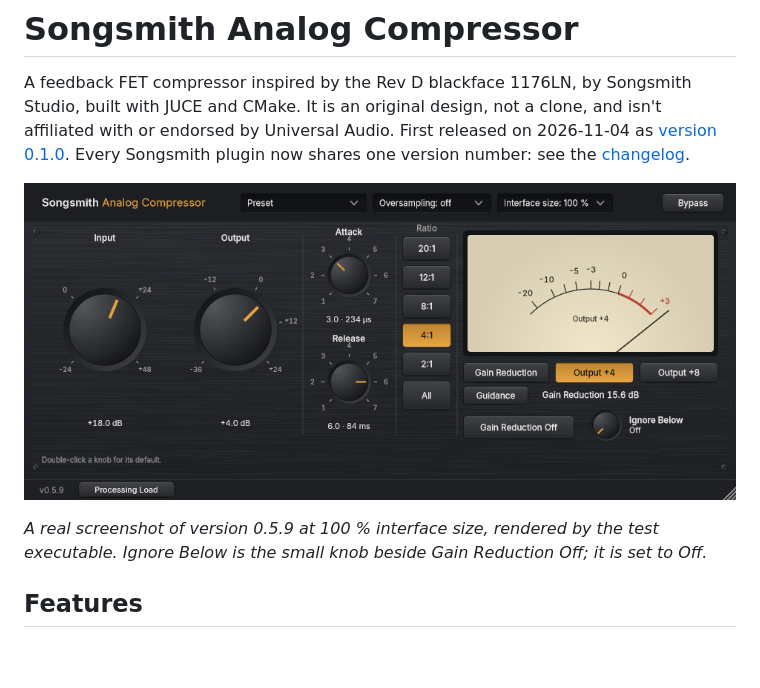
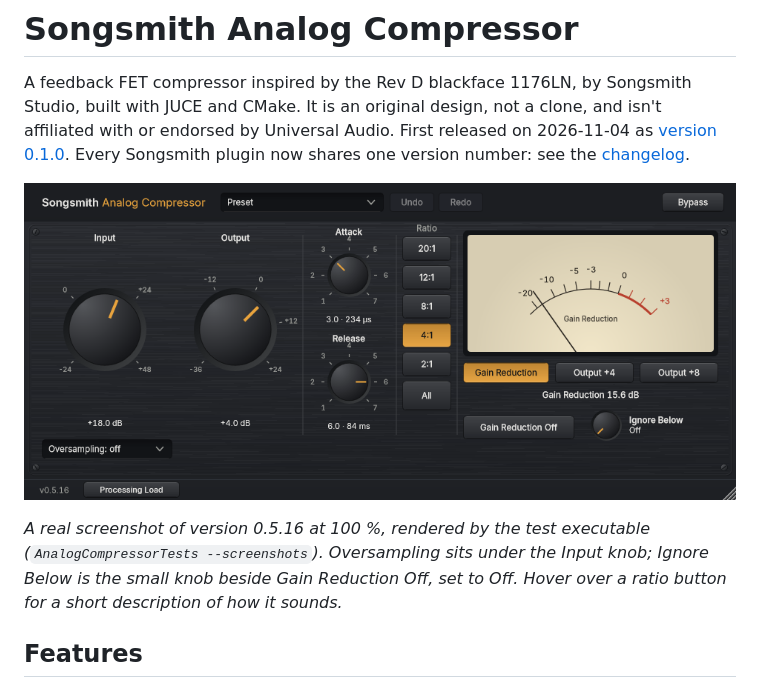
Before and after one commit to tonygward/audio-plugins, a Markdown page: analog-compressor/README.md, the part around the change. GitHub-like rendering; pictures changed too: analog-compressor/docs/images/editor-0.5.16.png (added), analog-compressor/docs/images/editor-0.5.9.png (deleted); blank space fills up the shorter version.

Commit message:
Refresh the Analog Compressor README screenshot to 0.5.16
The 0.5.9 image still showed the Guidance button, the Interface size menu
and Oversampling in the title bar, all gone since 0.5.10 and 0.5.15.

Co-Authored-By: Claude Opus 5.5 <noreply@anthropic.com>

```diff
--- a/analog-compressor/README.md
+++ b/analog-compressor/README.md
@@ -2,9 +2,9 @@
 
 A feedback FET compressor inspired by the Rev D blackface 1176LN, by Songsmith Studio, built with JUCE and CMake. It is an original design, not a clone, and isn't affiliated with or endorsed by Universal Audio. First released on 2026-11-04 as [version 0.1.0](https://github.com/tonygward/audio-plugins/releases/tag/compressor-v0.1.0). Every Songsmith plugin now shares one version number: see the [changelog](../CHANGELOG.md).
 
-![Songsmith Analog Compressor editor at 100 %, version 0.5.9, showing the Ignore Below knob beside Gain Reduction Off](docs/images/editor-0.5.9.png)
+![Songsmith Analog Compressor editor at 100 %, version 0.5.16, with Oversampling under the Input knob and the Ignore Below knob beside Gain Reduction Off](docs/images/editor-0.5.16.png)
 
-*A real screenshot of version 0.5.9 at 100 % interface size, rendered by the test executable. Ignore Below is the small knob beside Gain Reduction Off; it is set to Off.*
+*A real screenshot of version 0.5.16 at 100 %, rendered by the test executable (`AnalogCompressorTests --screenshots`). Oversampling sits under the Input knob; Ignore Below is the small knob beside Gain Reduction Off, set to Off. Hover over a ratio button for a short description of how it sounds.*
 
 ## Features
 
```
